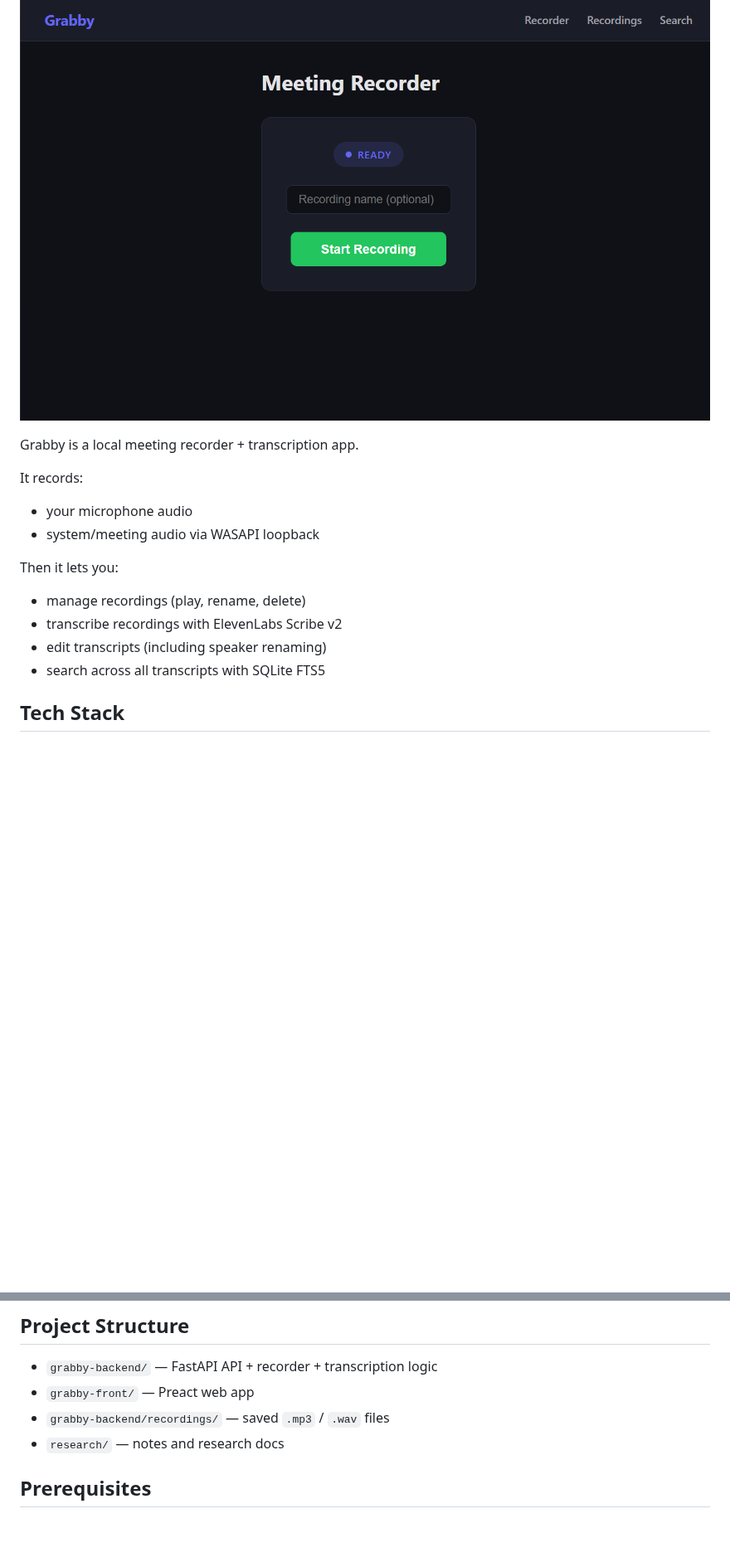
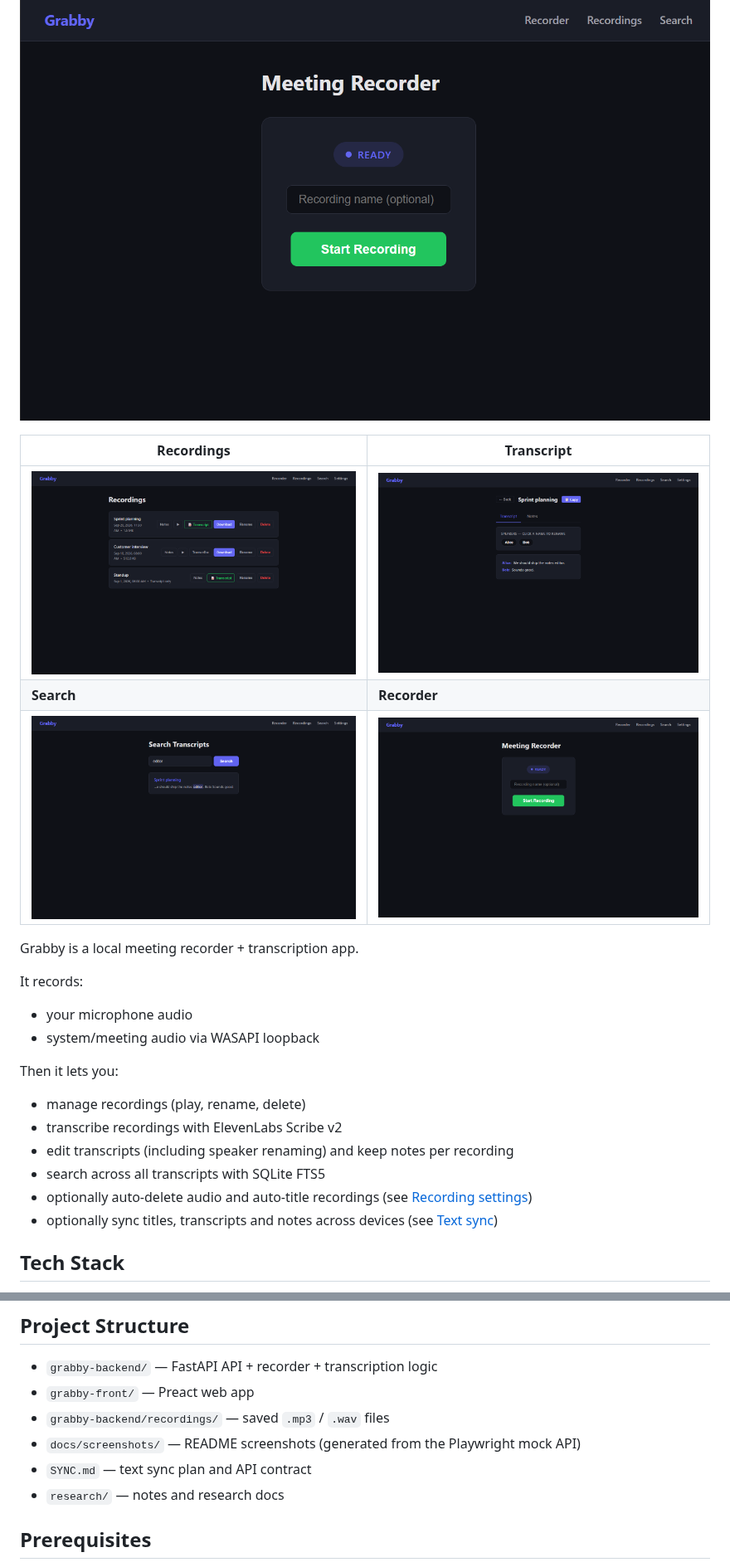
Before and after one commit to alexxonline/grabby, a Markdown page: README.md, 2 parts joined by grey strips. Shown at 83% size. Rendered like a GitHub page; pictures changed too: docs/screenshots/recorder.png (added), docs/screenshots/recordings.png (added), docs/screenshots/search.png (added); blank space fills up the shorter version.

Commit message:
feat: readme and fix styles

```diff
--- a/README.md
+++ b/README.md
@@ -1,6 +1,12 @@
 # Grabby
 
 ![Screenshot of grabby](grabby-screenshot.png)
+
+| Recordings | Transcript |
+| --- | --- |
+| ![Recordings](docs/screenshots/recordings.png) | ![Transcript](docs/screenshots/transcript.png) |
+| **Search** | **Recorder** |
+| ![Search](docs/screenshots/search.png) | ![Recorder](docs/screenshots/recorder.png) |
 
 
 Grabby is a local meeting recorder + transcription app.
@@ -12,8 +18,10 @@ It records:
 Then it lets you:
 - manage recordings (play, rename, delete)
 - transcribe recordings with ElevenLabs Scribe v2
-- edit transcripts (including speaker renaming)
+- edit transcripts (including speaker renaming) and keep notes per recording
 - search across all transcripts with SQLite FTS5
+- optionally auto-delete audio and auto-title recordings (see [Recording settings](#recording-settings))
+- optionally sync titles, transcripts and notes across devices (see [Text sync](#text-sync))
 
 ## Tech Stack
 
@@ -26,6 +34,8 @@ Then it lets you:
 - `grabby-backend/` — FastAPI API + recorder + transcription logic
 - `grabby-front/` — Preact web app
 - `grabby-backend/recordings/` — saved `.mp3` / `.wav` files
+- `docs/screenshots/` — README screenshots (generated from the Playwright mock API)
+- `SYNC.md` — text sync plan and API contract
 - `research/` — notes and research docs
 
 ## Prerequisites
```
Also changed, not shown: other parts of README.md (+29 -0 lines), docs/screenshots/settings.png (added), 2 other files.
